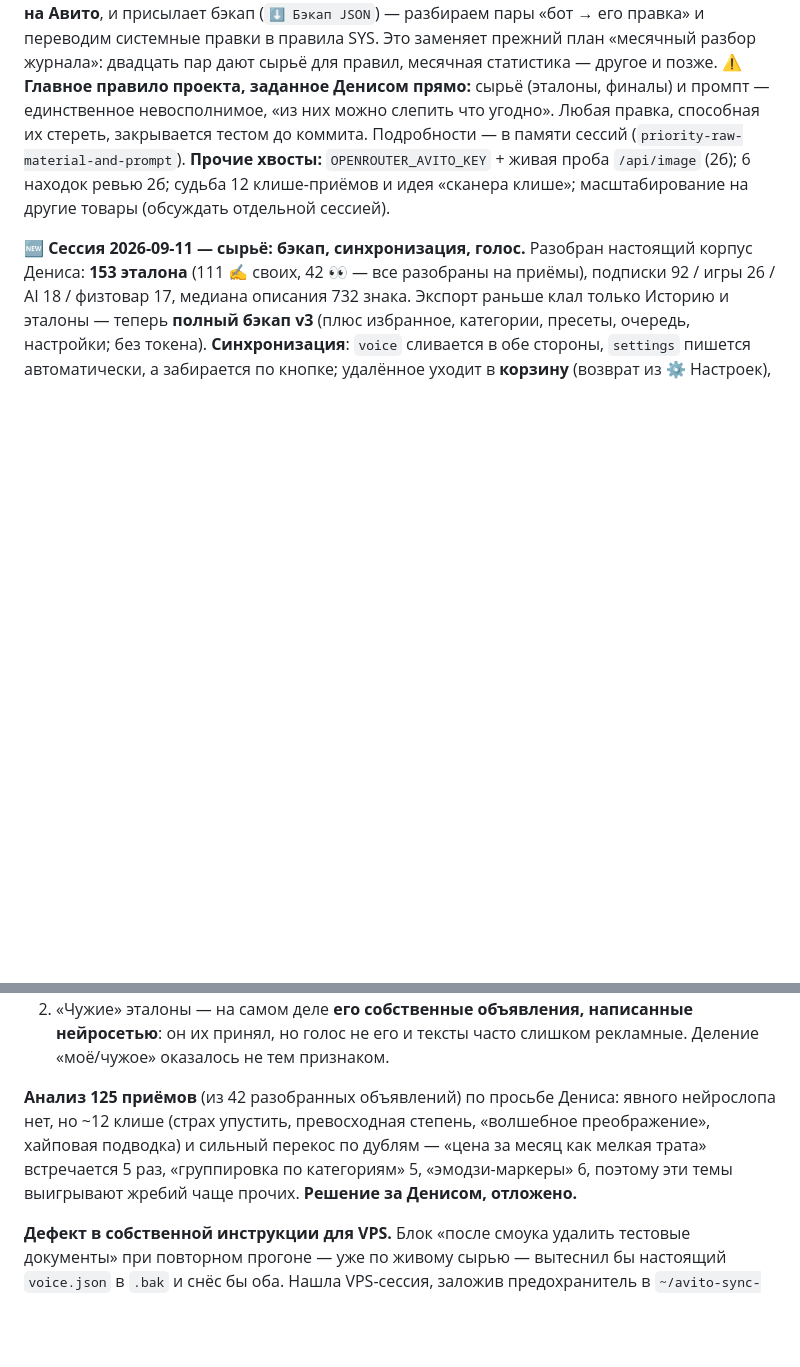
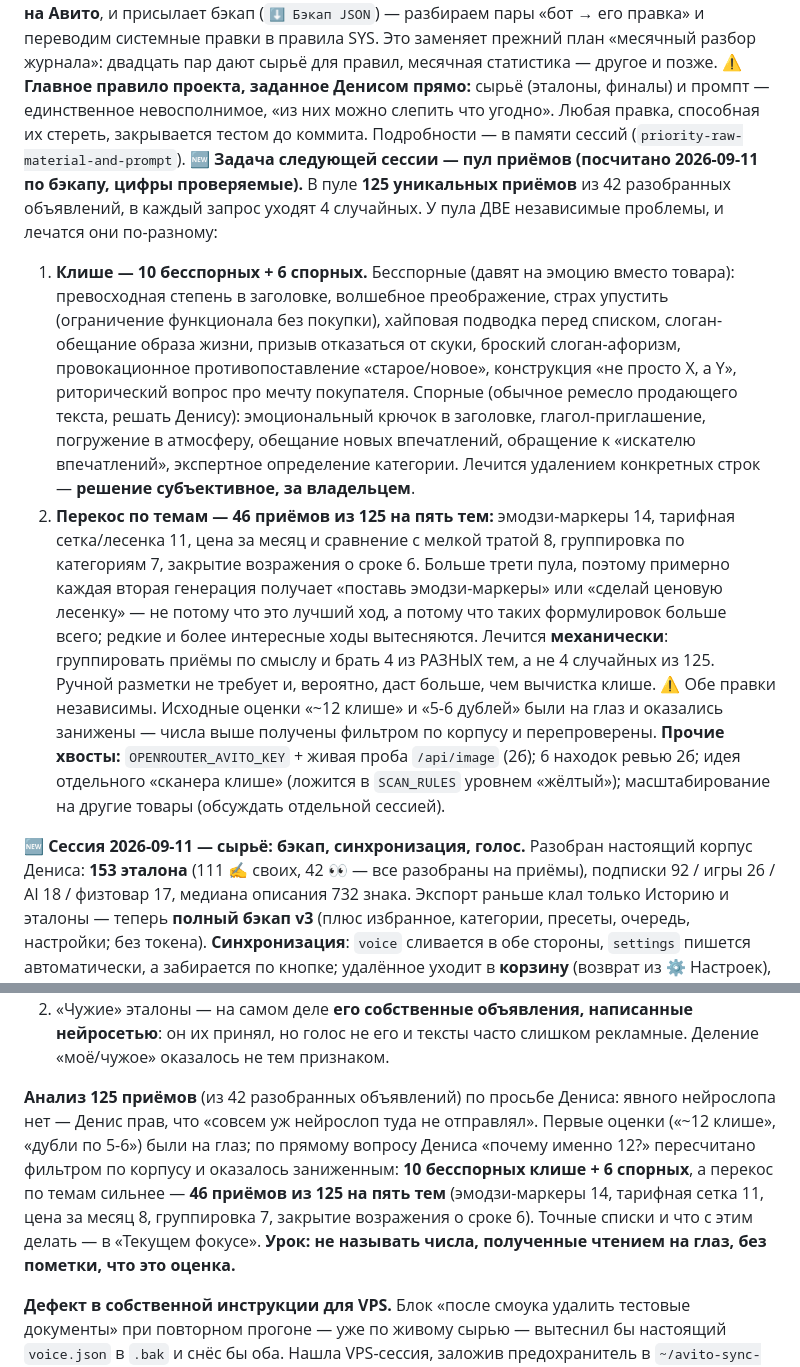
Before and after one commit to enterteinment42/avito-helper, a Markdown page: CLAUDE.md, 2 parts joined by grey strips. Drawn GitHub-style; blank space fills up the shorter version.

Commit message:
Фокус: пул приёмов — задача следующей сессии, числа пересчитаны
Оценки «~12 клише» и «дубли по 5-6» были на глаз. По вопросу владельца
пересчитано фильтром по корпусу: 10 бесспорных клише + 6 спорных, а перекос по
темам сильнее — 46 приёмов из 125 на пять тем (эмодзи-маркеры 14, тарифная
сетка 11, цена за месяц 8, группировка 7, срок 6). Отсюда две независимые
задачи: вычистка клише (субъективно, за владельцем) и отбор приёмов из разных
тем вместо четырёх случайных из 125 (механически, разметки не требует).

Co-Authored-By: Claude Opus 5 <noreply@anthropic.com>

```diff
--- a/CLAUDE.md
+++ b/CLAUDE.md
@@ -7,7 +7,11 @@
 **Этап:** Активная эксплуатация, **старт реальной работы**. 🆕 **Сохранность сырья закрыта полностью (сессия 2026-09-11): полный бэкап v3, серверная синхронизация `/api/avito-sync` раскатана и подтверждена живьём Денисом, отбор few-shot переделан под накопленный корпус (153 эталона), финальные тексты с Авито пошли в генерацию.** Направления 1 и 2а закрыты; 2б готов, но ждёт ключ.
 **Следующий шаг:** Денис генерирует ~20 объявлений, **доносит финалы кнопкой «📥 финал» именно в том виде, как текст ушёл на Авито**, и присылает бэкап (`⬇ Бэкап JSON`) — разбираем пары «бот → его правка» и переводим системные правки в правила SYS. Это заменяет прежний план «месячный разбор журнала»: двадцать пар дают сырьё для правил, месячная статистика — другое и позже.
 ⚠️ **Главное правило проекта, заданное Денисом прямо:** сырьё (эталоны, финалы) и промпт — единственное невосполнимое, «из них можно слепить что угодно». Любая правка, способная их стереть, закрывается тестом до коммита. Подробности — в памяти сессий (`priority-raw-material-and-prompt`).
-**Прочие хвосты:** `OPENROUTER_AVITO_KEY` + живая проба `/api/image` (2б); 6 находок ревью 2б; судьба 12 клише-приёмов и идея «сканера клише»; масштабирование на другие товары (обсуждать отдельной сессией).
+🆕 **Задача следующей сессии — пул приёмов (посчитано 2026-09-11 по бэкапу, цифры проверяемые).** В пуле **125 уникальных приёмов** из 42 разобранных объявлений, в каждый запрос уходят 4 случайных. У пула ДВЕ независимые проблемы, и лечатся они по-разному:
+1. **Клише — 10 бесспорных + 6 спорных.** Бесспорные (давят на эмоцию вместо товара): превосходная степень в заголовке, волшебное преображение, страх упустить (ограничение функционала без покупки), хайповая подводка перед списком, слоган-обещание образа жизни, призыв отказаться от скуки, броский слоган-афоризм, провокационное противопоставление «старое/новое», конструкция «не просто X, а Y», риторический вопрос про мечту покупателя. Спорные (обычное ремесло продающего текста, решать Денису): эмоциональный крючок в заголовке, глагол-приглашение, погружение в атмосферу, обещание новых впечатлений, обращение к «искателю впечатлений», экспертное определение категории. Лечится удалением конкретных строк — **решение субъективное, за владельцем**.
+2. **Перекос по темам — 46 приёмов из 125 на пять тем:** эмодзи-маркеры 14, тарифная сетка/лесенка 11, цена за месяц и сравнение с мелкой тратой 8, группировка по категориям 7, закрытие возражения о сроке 6. Больше трети пула, поэтому примерно каждая вторая генерация получает «поставь эмодзи-маркеры» или «сделай ценовую лесенку» — не потому что это лучший ход, а потому что таких формулировок больше всего; редкие и более интересные ходы вытесняются. Лечится **механически**: группировать приёмы по смыслу и брать 4 из РАЗНЫХ тем, а не 4 случайных из 125. Ручной разметки не требует и, вероятно, даст больше, чем вычистка клише.
+⚠️ Обе правки независимы. Исходные оценки «~12 клише» и «5-6 дублей» были на глаз и оказались занижены — числа выше получены фильтром по корпусу и перепроверены.
+**Прочие хвосты:** `OPENROUTER_AVITO_KEY` + живая проба `/api/image` (2б); 6 находок ревью 2б; идея отдельного «сканера клише» (ложится в `SCAN_RULES` уровнем «жёлтый»); масштабирование на другие товары (обсуждать отдельной сессией).
 
 🆕 **Сессия 2026-09-11 — сырьё: бэкап, синхронизация, голос.** Разобран настоящий корпус Дениса: **153 эталона** (111 ✍ своих, 42 👀 — все разобраны на приёмы), подписки 92 / игры 26 / AI 18 / физтовар 17, медиана описания 732 знака. Экспорт раньше клал только Историю и эталоны — теперь **полный бэкап v3** (плюс избранное, категории, пресеты, очередь, настройки; без токена). **Синхронизация**: `voice` сливается в обе стороны, `settings` пишется автоматически, а забирается по кнопке; удалённое уходит в **корзину** (возврат из ⚙ Настроек), в генерации не участвует. Сервер — `poigraem-backend@96ea8a4`, раскатан VPS-сессией по `TASK-AVITO-SYNC-VPS.md`, 10 проверок зелёные, **Денис отправил данные с боевой ссылки — работает**.
 **Few-shot переделан под объём корпуса:** было 2 случайных примера, обрезанных до 220 знаков (модель видела ~1% сырья); стало — примеры **целиком**, схема «3 + 2» (три своей категории + гарантированно чужой слот A + добор B по всему корпусу), близость по **редкости слова в собственном корпусе** (иначе «ps5», стоящее почти везде, перевешивало тип товара), блок из 12 **настоящих заголовков**, кнопка «👁 Что уходит в промпт». **Финальные тексты с Авито впервые влияют на генерацию** — отдельный слот и пометка ранга; гарантия включается от двух финалов, чтобы единственный не лез в каждую генерацию.
@@ -687,7 +691,7 @@ Far Cry 6, Demon's Souls, Assassins Creed Valhalla и многих других.
 1. «Ты ошибаешься про PS5 Pro» — мера близости выбрала якорем **диск с игрой** (совпало «PS5»), а четыре объявления про **консоли с комплектом** (Xbox Series X/S, две про Пс4) получили ноль. Платформа перевешивала тип товара.
 2. «Чужие» эталоны — на самом деле **его собственные объявления, написанные нейросетью**: он их принял, но голос не его и тексты часто слишком рекламные. Деление «моё/чужое» оказалось не тем признаком.
 
-**Анализ 125 приёмов** (из 42 разобранных объявлений) по просьбе Дениса: явного нейрослопа нет, но ~12 клише (страх упустить, превосходная степень, «волшебное преображение», хайповая подводка) и сильный перекос по дублям — «цена за месяц как мелкая трата» встречается 5 раз, «группировка по категориям» 5, «эмодзи-маркеры» 6, поэтому эти темы выигрывают жребий чаще прочих. **Решение за Денисом, отложено.**
+**Анализ 125 приёмов** (из 42 разобранных объявлений) по просьбе Дениса: явного нейрослопа нет — Денис прав, что «совсем уж нейрослоп туда не отправлял». Первые оценки («~12 клише», «дубли по 5-6») были на глаз; по прямому вопросу Дениса «почему именно 12?» пересчитано фильтром по корпусу и оказалось заниженным: **10 бесспорных клише + 6 спорных**, а перекос по темам сильнее — **46 приёмов из 125 на пять тем** (эмодзи-маркеры 14, тарифная сетка 11, цена за месяц 8, группировка 7, закрытие возражения о сроке 6). Точные списки и что с этим делать — в «Текущем фокусе». **Урок: не называть числа, полученные чтением на глаз, без пометки, что это оценка.**
 
 **Дефект в собственной инструкции для VPS.** Блок «после смоука удалить тестовые документы» при повторном прогоне — уже по живому сырью — вытеснил бы настоящий `voice.json` в `.bak` и снёс бы оба. Нашла VPS-сессия, заложив предохранитель в `~/avito-sync-check.sh`; закрыто и в документе (`7beeecb`).
 
```
